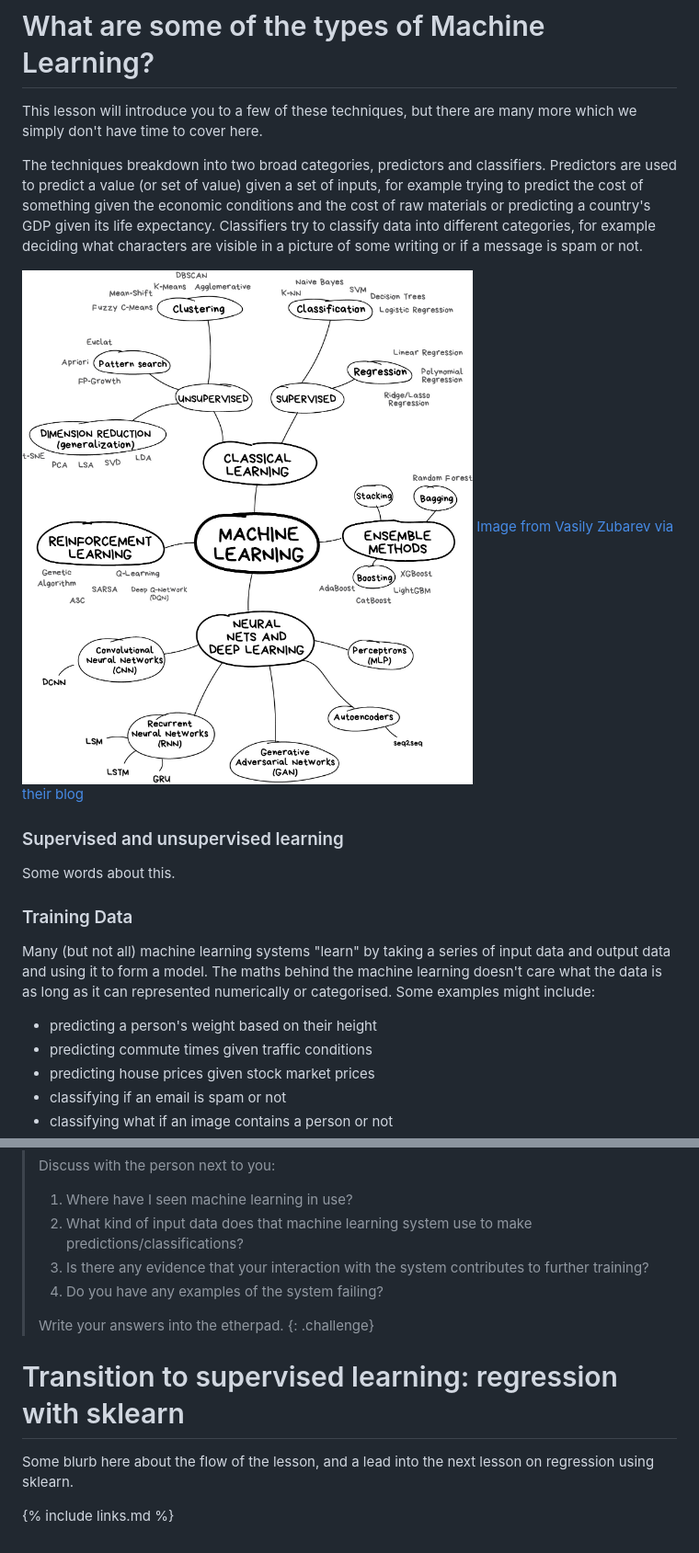
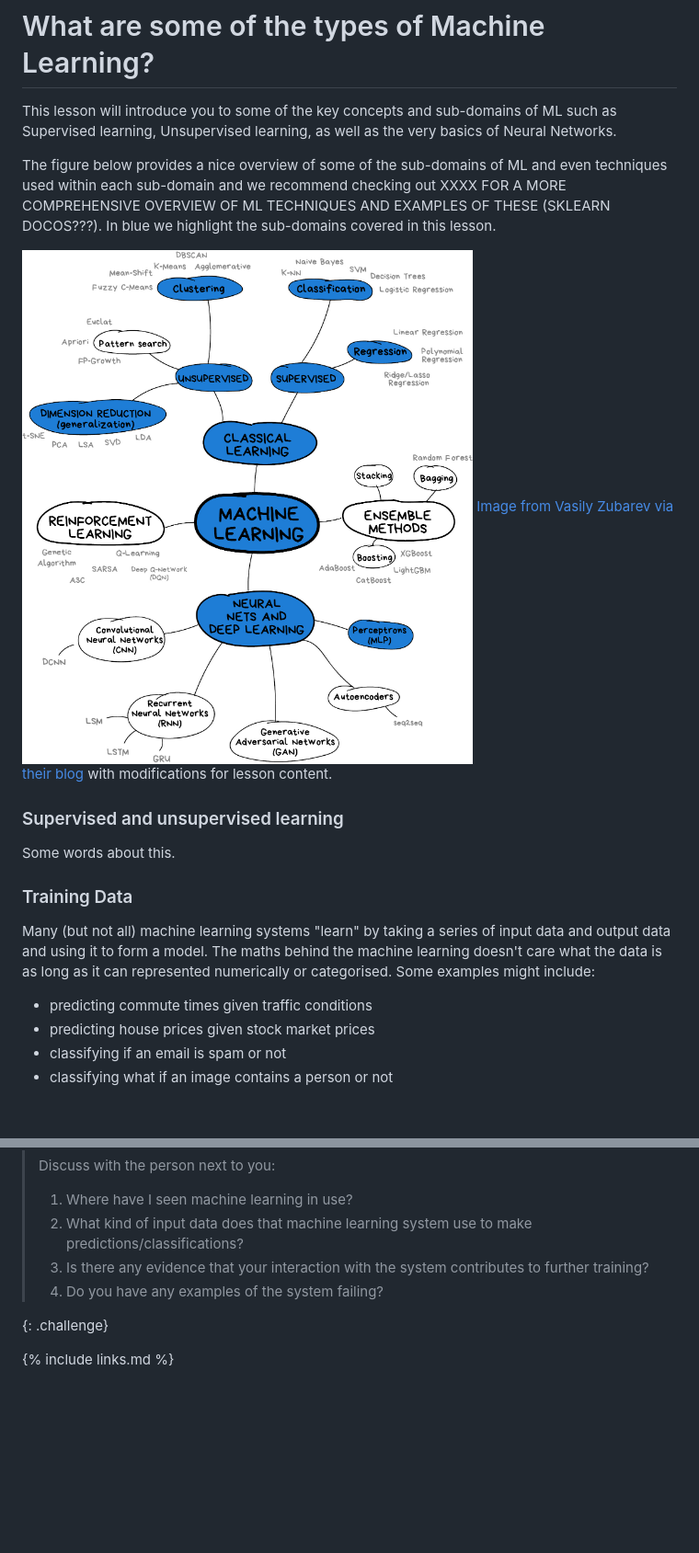
Before and after one commit to NOC-OI/machine-learning-novice-sklearn, a Markdown page: episodes/01-introduction.md, 2 parts joined by grey strips. Shown at 92% size. GitHub-like rendering; pictures changed too: fig/ML_summary.png (added); blank space fills up the shorter version.

```diff
--- a/episodes/01-introduction.md
+++ b/episodes/01-introduction.md
@@ -52,22 +57,24 @@ The image above is by Tukijaaliwa, CC BY-SA 4.0, via Wikimedia Commons, original
 
 # What are some of the types of Machine Learning?
 
-This lesson will introduce you to a few of these techniques, but there are many more which we simply don't have time to cover here.
+This lesson will introduce you to some of the key concepts and sub-domains of ML such as Supervised learning, Unsupervised learning, as well as the very basics of Neural Networks.
 
-The techniques breakdown into two broad categories, predictors and classifiers. Predictors are used to predict a value (or set of value) given a set of inputs, for example trying to predict the cost of something given the economic conditions and the cost of raw materials or predicting a country's GDP given its life expectancy. Classifiers try to classify data into different categories, for example deciding what characters are visible in a picture of some writing or if a message is spam or not.
+The figure below provides a nice overview of some of the sub-domains of ML and even techniques used within each sub-domain and we recommend checking out XXXX FOR A MORE COMPREHENSIVE OVERVIEW OF ML TECHNIQUES AND EXAMPLES OF THESE (SKLEARN DOCOS???). In blue we highlight the sub-domains covered in this lesson.
 
-![Types of Machine Learning](../fig/ML_summary.jpg)
-[Image from Vasily Zubarev via their blog](https://vas3k.com/blog/machine_learning/)
+
+![Types of Machine Learning](../fig/ML_summary.png)
+[Image from Vasily Zubarev via their blog](https://vas3k.com/blog/machine_learning/) with modifications for lesson content.
+
 
 ### Supervised and unsupervised learning
 
 Some words about this.
 
+
 ### Training Data
 
 Many (but not all) machine learning systems "learn" by taking a series of input data and output data and using it to form a model. The maths behind the machine learning doesn't care what the data is as long as it can represented numerically or categorised. Some examples might include:
 
-* predicting a person's weight based on their height
 * predicting commute times given traffic conditions
 * predicting house prices given stock market prices
 * classifying if an email is spam or not
@@ -125,12 +132,7 @@ Many machine learning techniques will give us an answer given some input data ev
 > 2. What kind of input data does that machine learning system use to make predictions/classifications?
 > 3. Is there any evidence that your interaction with the system contributes to further training?
 > 4. Do you have any examples of the system failing?
->
-> Write your answers into the etherpad.
+
 {: .challenge}
 
-# Transition to supervised learning: regression with sklearn
-
-Some blurb here about the flow of the lesson, and a lead into the next lesson on regression using sklearn.
-
 {% include links.md %}
```
Also changed, not shown: other parts of episodes/01-introduction.md (+23 -18 lines), 1 other file.
